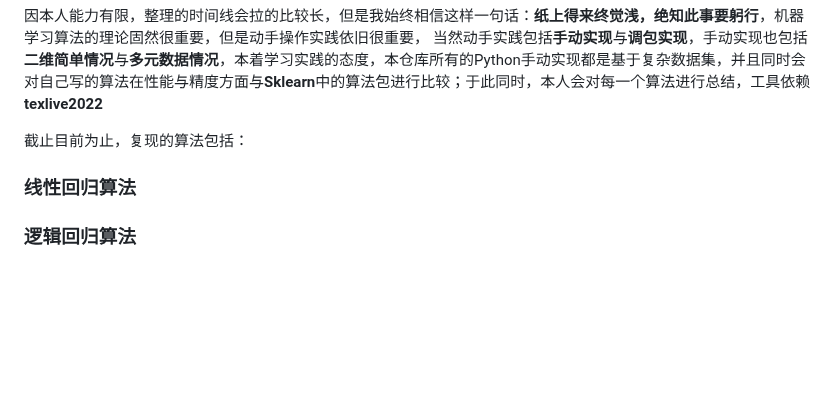
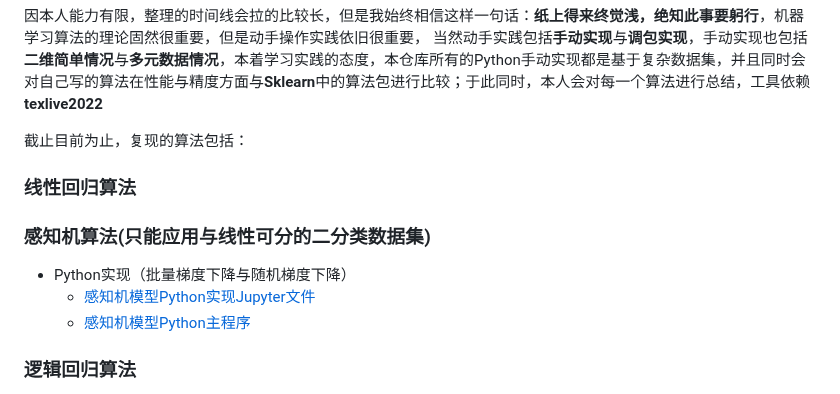
Before and after one commit to cwxndl/Machine-Learning-By-Python-R-Matlab, a Markdown page: README.md, the part around the change. GitHub-like rendering; blank space fills up the shorter version.

```diff
--- a/README.md
+++ b/README.md
@@ -19,6 +19,10 @@
 截止目前为止，复现的算法包括：
 ### 线性回归算法
 
+### 感知机算法(只能应用与线性可分的二分类数据集)
+- Python实现（批量梯度下降与随机梯度下降）
+  - [感知机模型Python实现Jupyter文件](https://github.com/cwxndl/Machine-Learning-By-Python-R-Matlab/blob/main/Perceptron/Python/Perceptron.ipynb)
+  - [感知机模型Python主程序](https://github.com/cwxndl/Machine-Learning-By-Python-R-Matlab/blob/main/Perceptron/Python/myPerceptron.py)
 ### 逻辑回归算法
 - Python实现
   - [逻辑回归二分类算法主程序](https://github.com/cwxndl/Machine-Learning-By-Python-R-Matlab/blob/main/Logistics%20Regression/Python/Logistic.py)
```
